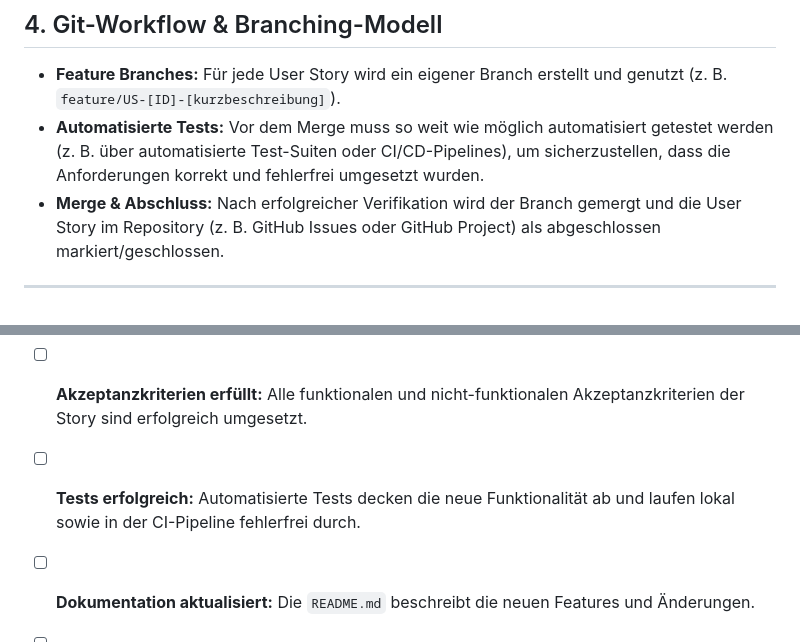
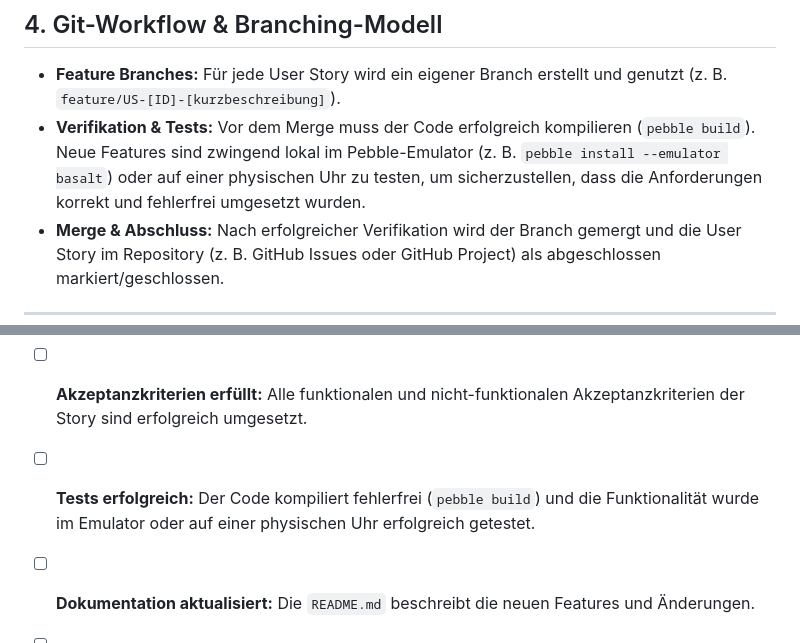
Before and after one commit to ilyaluk/pebble-topo-nav, a Markdown page: coding_guidelines.md, 2 parts joined by grey strips. Drawn GitHub-style.

Commit message:
chore: import and adapt coding guidelines, update agent rules, initialize changelog

```diff
--- a/coding_guidelines.md
+++ b/coding_guidelines.md
@@ -45,7 +45,7 @@ Die Akzeptanzkriterien müssen klar strukturiert sein und werden unterteilt in:
 ## 4. Git-Workflow & Branching-Modell
 
 * **Feature Branches:** Für jede User Story wird ein eigener Branch erstellt und genutzt (z. B. `feature/US-[ID]-[kurzbeschreibung]`).
-* **Automatisierte Tests:** Vor dem Merge muss so weit wie möglich automatisiert getestet werden (z. B. über automatisierte Test-Suiten oder CI/CD-Pipelines), um sicherzustellen, dass die Anforderungen korrekt und fehlerfrei umgesetzt wurden.
+* **Verifikation & Tests:** Vor dem Merge muss der Code erfolgreich kompilieren (`pebble build`). Neue Features sind zwingend lokal im Pebble-Emulator (z. B. `pebble install --emulator basalt`) oder auf einer physischen Uhr zu testen, um sicherzustellen, dass die Anforderungen korrekt und fehlerfrei umgesetzt wurden.
 * **Merge & Abschluss:** Nach erfolgreicher Verifikation wird der Branch gemergt und die User Story im Repository (z. B. GitHub Issues oder GitHub Project) als abgeschlossen markiert/geschlossen.
 
 ---
@@ -63,7 +63,7 @@ Die Akzeptanzkriterien müssen klar strukturiert sein und werden unterteilt in:
 Eine User Story gilt erst dann als abgeschlossen ("Done"), wenn alle Punkte dieser Checkliste erfüllt sind:
 
 - [ ] **Akzeptanzkriterien erfüllt:** Alle funktionalen und nicht-funktionalen Akzeptanzkriterien der Story sind erfolgreich umgesetzt.
-- [ ] **Tests erfolgreich:** Automatisierte Tests decken die neue Funktionalität ab und laufen lokal sowie in der CI-Pipeline fehlerfrei durch.
+- [ ] **Tests erfolgreich:** Der Code kompiliert fehlerfrei (`pebble build`) und die Funktionalität wurde im Emulator oder auf einer physischen Uhr erfolgreich getestet.
 - [ ] **Dokumentation aktualisiert:** Die `README.md` beschreibt die neuen Features und Änderungen.
 - [ ] **Changelog gepflegt:** Die Änderungen wurden in der `CHANGELOG.md` nachgetragen.
 - [ ] **Code-Review & Merge:** Der Feature-Branch wurde erfolgreich in den Haupt-Branch gemergt.
```
Also changed, not shown: .agents/AGENTS.md (added, +7 -0 lines).
